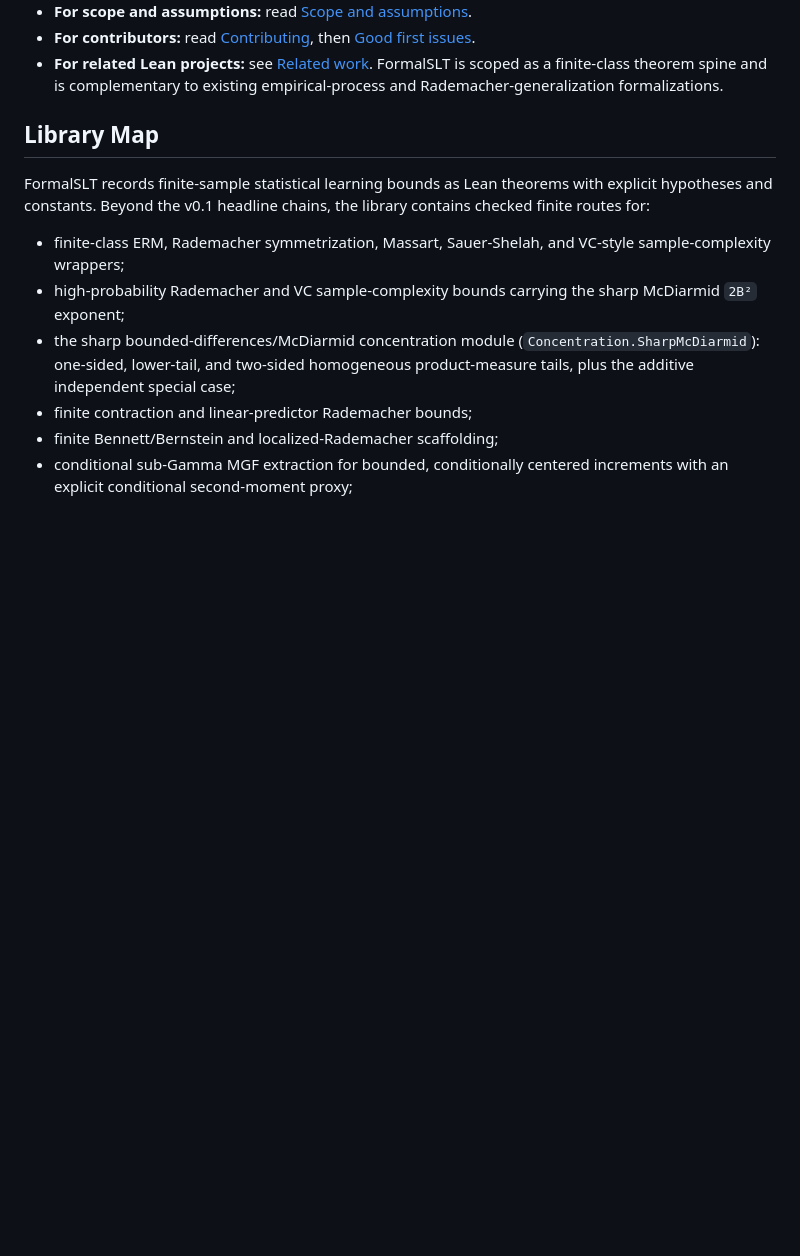
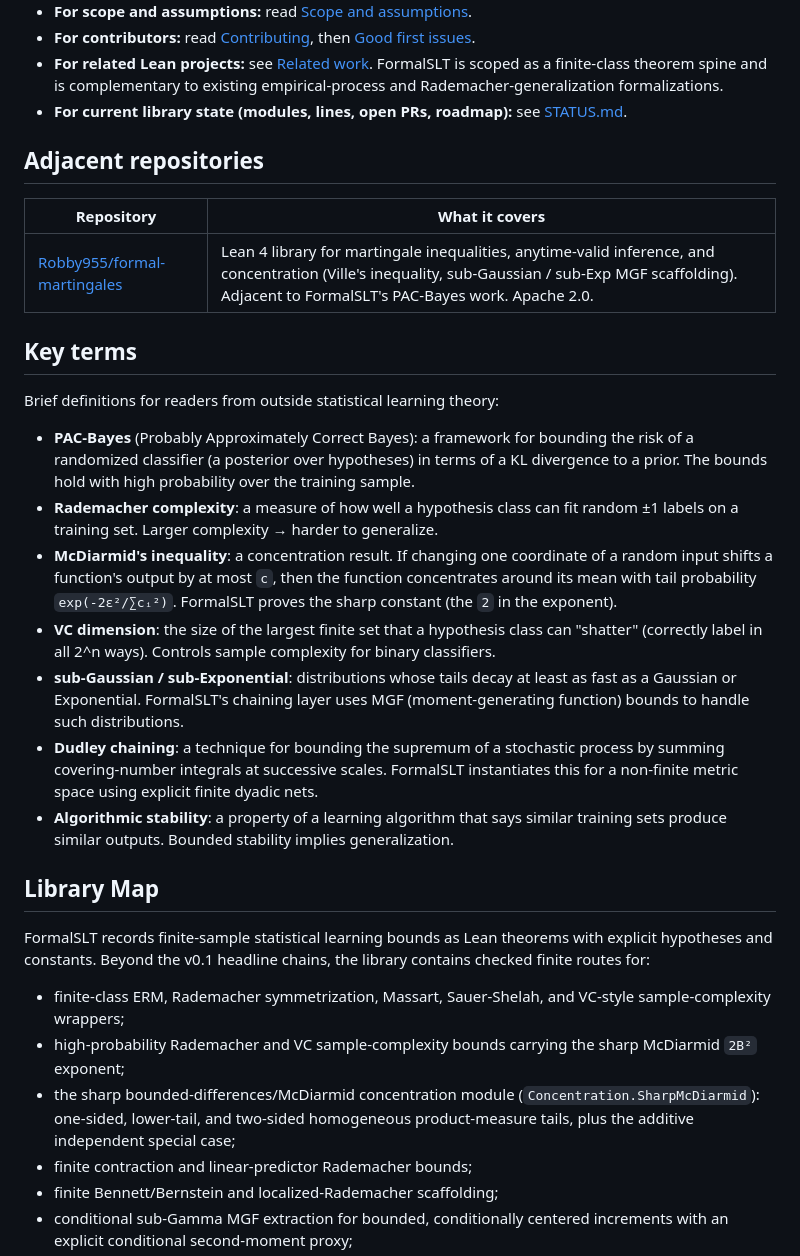
Before and after one commit to Robby955/FormalSLT, a Markdown page: README.md, the part around the change. GitHub-like rendering; blank space fills up the shorter version.

```diff
--- a/README.md
+++ b/README.md
@@ -130,6 +130,26 @@ If `lake` is not on the shell path, use `~/.elan/bin/lake`.
 - **For related Lean projects:** see [Related work](./docs/related-work.md).
   FormalSLT is scoped as a finite-class theorem spine and is complementary to
   existing empirical-process and Rademacher-generalization formalizations.
+- **For current library state (modules, lines, open PRs, roadmap):** see
+  [STATUS.md](./STATUS.md).
+
+## Adjacent repositories
+
+| Repository | What it covers |
+|---|---|
+| [Robby955/formal-martingales](https://github.com/Robby955/formal-martingales) | Lean 4 library for martingale inequalities, anytime-valid inference, and concentration (Ville's inequality, sub-Gaussian / sub-Exp MGF scaffolding). Adjacent to FormalSLT's PAC-Bayes work. Apache 2.0. |
+
+## Key terms
+
+Brief definitions for readers from outside statistical learning theory:
+
+- **PAC-Bayes** (Probably Approximately Correct Bayes): a framework for bounding the risk of a randomized classifier (a posterior over hypotheses) in terms of a KL divergence to a prior. The bounds hold with high probability over the training sample.
+- **Rademacher complexity**: a measure of how well a hypothesis class can fit random ±1 labels on a training set. Larger complexity → harder to generalize.
+- **McDiarmid's inequality**: a concentration result. If changing one coordinate of a random input shifts a function's output by at most `c`, then the function concentrates around its mean with tail probability `exp(-2ε²/∑cᵢ²)`. FormalSLT proves the sharp constant (the `2` in the exponent).
+- **VC dimension**: the size of the largest finite set that a hypothesis class can "shatter" (correctly label in all 2^n ways). Controls sample complexity for binary classifiers.
+- **sub-Gaussian / sub-Exponential**: distributions whose tails decay at least as fast as a Gaussian or Exponential. FormalSLT's chaining layer uses MGF (moment-generating function) bounds to handle such distributions.
+- **Dudley chaining**: a technique for bounding the supremum of a stochastic process by summing covering-number integrals at successive scales. FormalSLT instantiates this for a non-finite metric space using explicit finite dyadic nets.
+- **Algorithmic stability**: a property of a learning algorithm that says similar training sets produce similar outputs. Bounded stability implies generalization.
 
 ## Library Map
 
```
Also changed, not shown: STATUS.md (added, +70 -0 lines).
